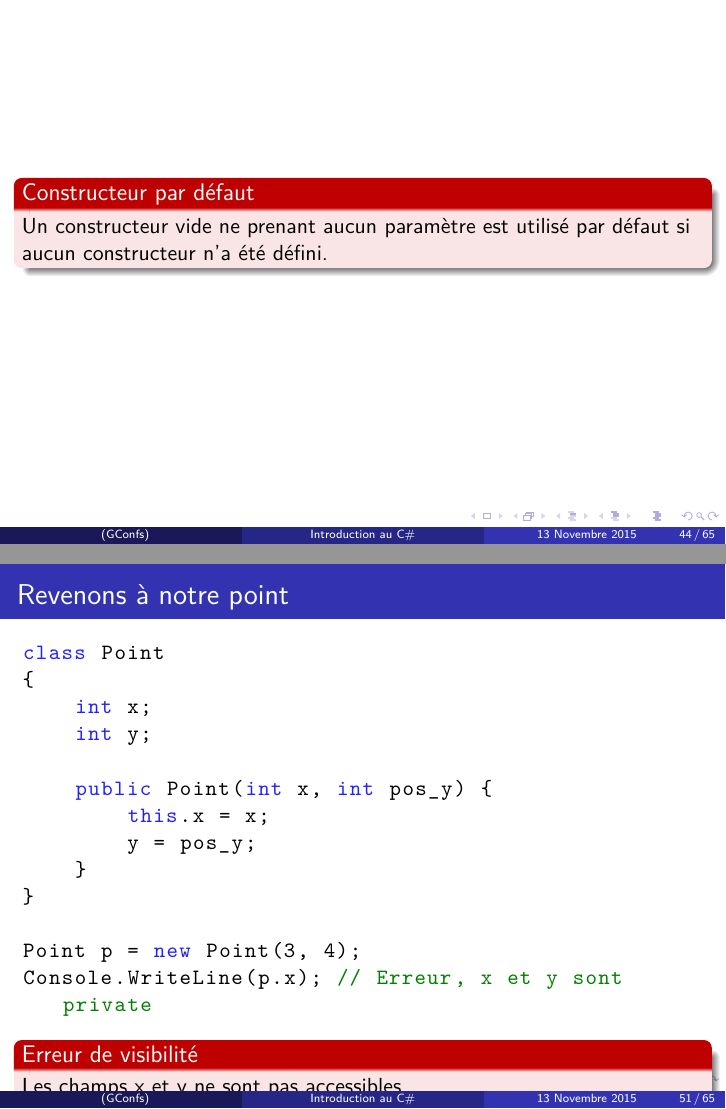
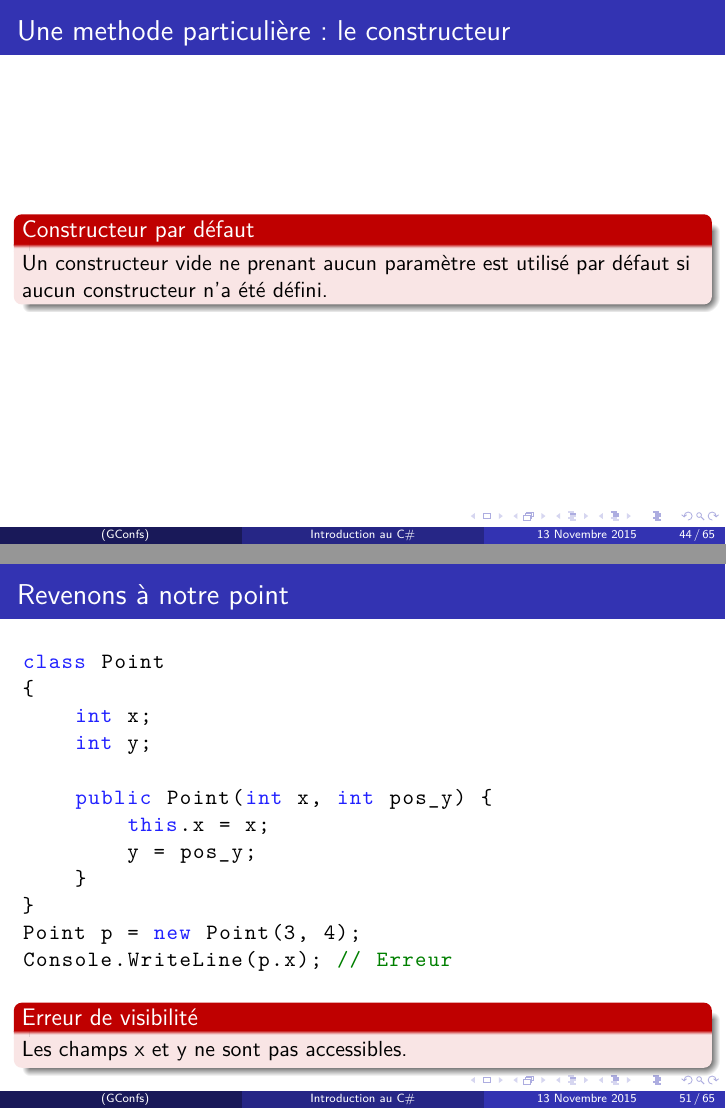
Before and after one commit to gconfs-conferences/csharp-2015, LaTeX slides (presentation_1.tex): pages 59 and 66 of 85, joined at a grey line. Compiled offline with XeLaTeX.

Commit message:
Fix titles

```diff
--- a/presentation_1.tex
+++ b/presentation_1.tex
@@ -603,7 +603,8 @@ Point p2 = new Point(4, 2);
 \end{frame}
 
 \begin{frame}
-  \begin{alertblock}{Constructeur par défaut}
+\frametitle{Une methode particulière: le constructeur}
+\begin{alertblock}{Constructeur par défaut}
 Un constructeur vide ne prenant aucun paramètre est utilisé par défaut si aucun constructeur n'a été défini.
 \end{alertblock}
 \end{frame}
@@ -685,9 +686,8 @@ class Point
         y = pos_y;
     }
 }
-
 Point p = new Point(3, 4);
-Console.WriteLine(p.x); // Erreur, x et y sont private
+Console.WriteLine(p.x); // Erreur
 \end{lstlisting}
 \begin{alertblock}{Erreur de visibilité}
 Les champs x et y ne sont pas accessibles.
```
